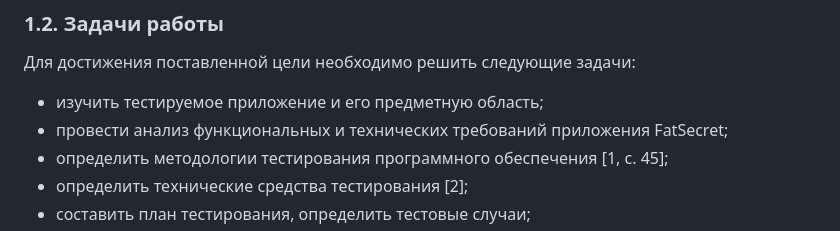
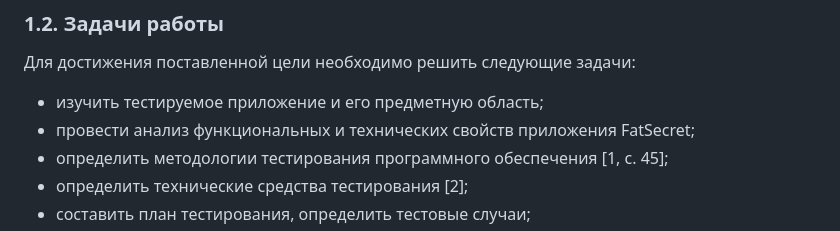
Before and after one commit to Vasilissa-cod/Diploma-project-presentation, a Markdown page: README.md, the part around the change. Rendered like a GitHub page.

```diff
--- a/README.md
+++ b/README.md
@@ -51,7 +51,7 @@
 Для достижения поставленной цели необходимо решить следующие задачи:
 
 - изучить тестируемое приложение и его предметную область;
-- провести анализ функциональных и технических требований приложения FatSecret;
+- провести анализ функциональных и технических свойств приложения FatSecret;
 - определить методологии тестирования программного обеспечения [1, с. 45];
 - определить технические средства тестирования [2];
 - составить план тестирования, определить тестовые случаи;
```
